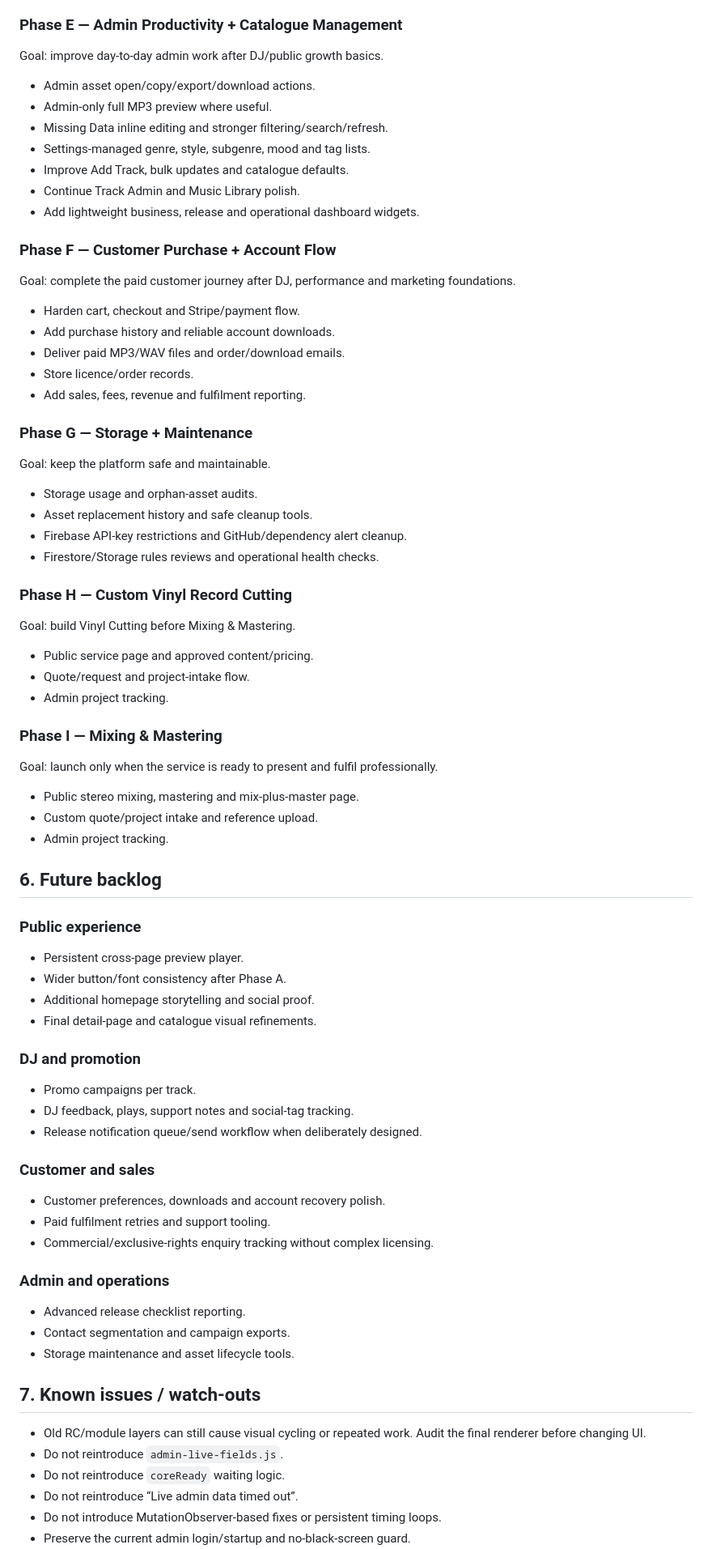
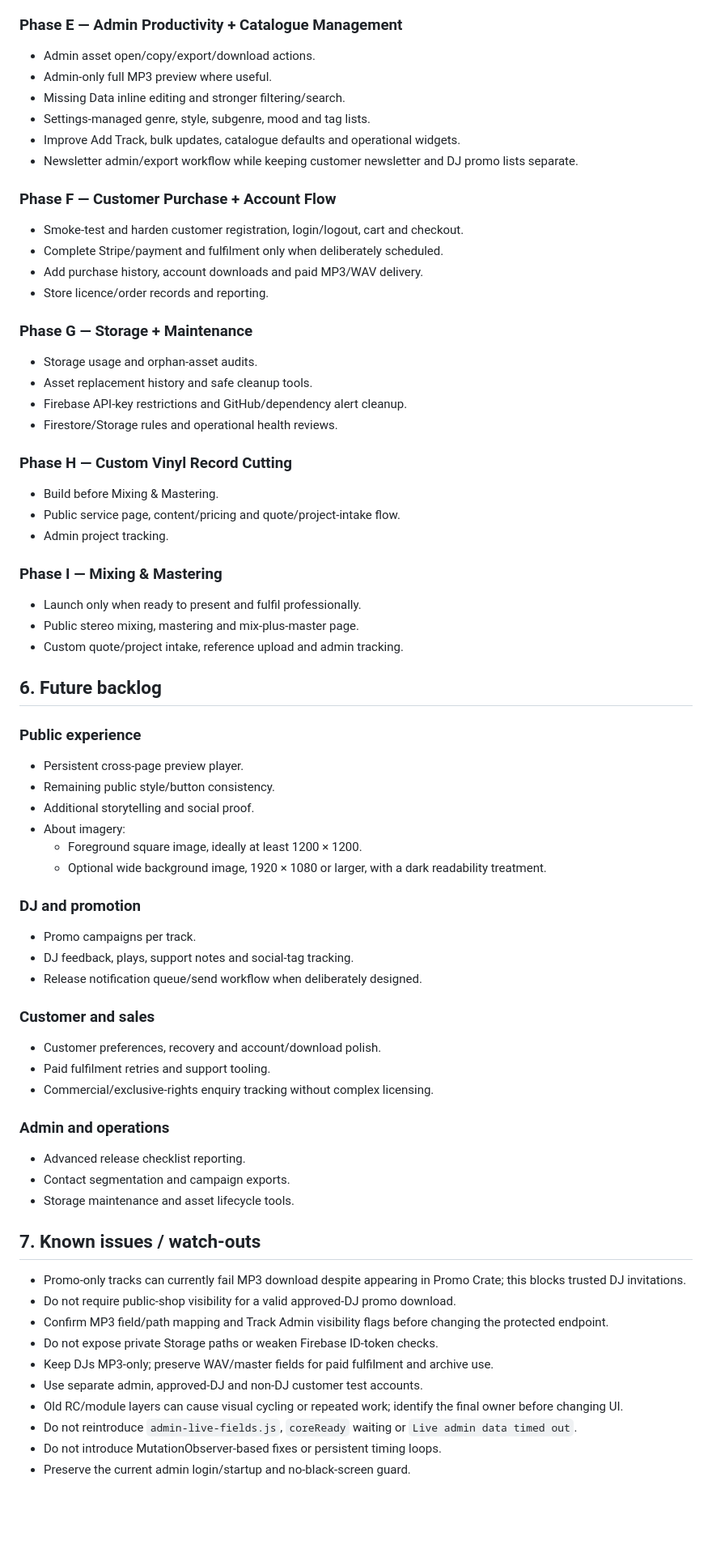
Before and after one commit to playproductionsuk/play-productions-platform, a Markdown page: docs/PROJECT_ROADMAP.md, the part around one of its changes. Shown at 81% size. Drawn GitHub-style; blank space fills up the shorter version.

```diff
--- a/docs/PROJECT_ROADMAP.md
+++ b/docs/PROJECT_ROADMAP.md
@@ -201,59 +210,49 @@ Goal: make the public site discoverable and measurable.
 
 ### Phase E — Admin Productivity + Catalogue Management
 
-Goal: improve day-to-day admin work after DJ/public growth basics.
-
 - Admin asset open/copy/export/download actions.
 - Admin-only full MP3 preview where useful.
-- Missing Data inline editing and stronger filtering/search/refresh.
+- Missing Data inline editing and stronger filtering/search.
 - Settings-managed genre, style, subgenre, mood and tag lists.
-- Improve Add Track, bulk updates and catalogue defaults.
-- Continue Track Admin and Music Library polish.
-- Add lightweight business, release and operational dashboard widgets.
+- Improve Add Track, bulk updates, catalogue defaults and operational widgets.
+- Newsletter admin/export workflow while keeping customer newsletter and DJ promo lists separate.
 
 ### Phase F — Customer Purchase + Account Flow
 
-Goal: complete the paid customer journey after DJ, performance and marketing foundations.
-
-- Harden cart, checkout and Stripe/payment flow.
-- Add purchase history and reliable account downloads.
-- Deliver paid MP3/WAV files and order/download emails.
-- Store licence/order records.
-- Add sales, fees, revenue and fulfilment reporting.
+- Smoke-test and harden customer registration, login/logout, cart and checkout.
+- Complete Stripe/payment and fulfilment only when deliberately scheduled.
+- Add purchase history, account downloads and paid MP3/WAV delivery.
+- Store licence/order records and reporting.
 
 ### Phase G — Storage + Maintenance
-
-Goal: keep the platform safe and maintainable.
 
 - Storage usage and orphan-asset audits.
 - Asset replacement history and safe cleanup tools.
 - Firebase API-key restrictions and GitHub/dependency alert cleanup.
-- Firestore/Storage rules reviews and operational health checks.
+- Firestore/Storage rules and operational health reviews.
 
 ### Phase H — Custom Vinyl Record Cutting
 
-Goal: build Vinyl Cutting before Mixing & Mastering.
-
-- Public service page and approved content/pricing.
-- Quote/request and project-intake flow.
+- Build before Mixing & Mastering.
+- Public service page, content/pricing and quote/project-intake flow.
 - Admin project tracking.
 
 ### Phase I — Mixing & Mastering
 
-Goal: launch only when the service is ready to present and fulfil professionally.
-
+- Launch only when ready to present and fulfil professionally.
 - Public stereo mixing, mastering and mix-plus-master page.
-- Custom quote/project intake and reference upload.
-- Admin project tracking.
+- Custom quote/project intake, reference upload and admin tracking.
 
 ## 6. Future backlog
 
 ### Public experience
 
 - Persistent cross-page preview player.
-- Wider button/font consistency after Phase A.
-- Additional homepage storytelling and social proof.
-- Final detail-page and catalogue visual refinements.
+- Remaining public style/button consistency.
+- Additional storytelling and social proof.
+- About imagery:
+  - Foreground square image, ideally at least 1200 × 1200.
+  - Optional wide background image, 1920 × 1080 or larger, with a dark readability treatment.
 
 ### DJ and promotion
 
@@ -263,7 +262,7 @@ Goal: launch only when the service is ready to present and fulfil professionally
 
 ### Customer and sales
 
-- Customer preferences, downloads and account recovery polish.
+- Customer preferences, recovery and account/download polish.
 - Paid fulfilment retries and support tooling.
 - Commercial/exclusive-rights enquiry tracking without complex licensing.
 
@@ -275,9 +274,13 @@ Goal: launch only when the service is ready to present and fulfil professionally
 
 ## 7. Known issues / watch-outs
 
-- Old RC/module layers can still cause visual cycling or repeated work. Audit the final renderer before changing UI.
-- Do not reintroduce `admin-live-fields.js`.
-- Do not reintroduce `coreReady` waiting logic.
-- Do not reintroduce “Live admin data timed out”.
+- Promo-only tracks can currently fail MP3 download despite appearing in Promo Crate; this blocks trusted DJ invitations.
+- Do not require public-shop visibility for a valid approved-DJ promo download.
+- Confirm MP3 field/path mapping and Track Admin visibility flags before changing the protected endpoint.
+- Do not expose private Storage paths or weaken Firebase ID-token checks.
+- Keep DJs MP3-only; preserve WAV/master fields for paid fulfilment and archive use.
+- Use separate admin, approved-DJ and non-DJ customer test accounts.
+- Old RC/module layers can cause visual cycling or repeated work; identify the final owner before changing UI.
+- Do not reintroduce `admin-live-fields.js`, `coreReady` waiting or `Live admin data timed out`.
 - Do not introduce MutationObserver-based fixes or persistent timing loops.
 - Preserve the current admin login/startup and no-black-screen guard.
```
Also changed, not shown: other parts of docs/PROJECT_ROADMAP.md (+157 -151 lines).
